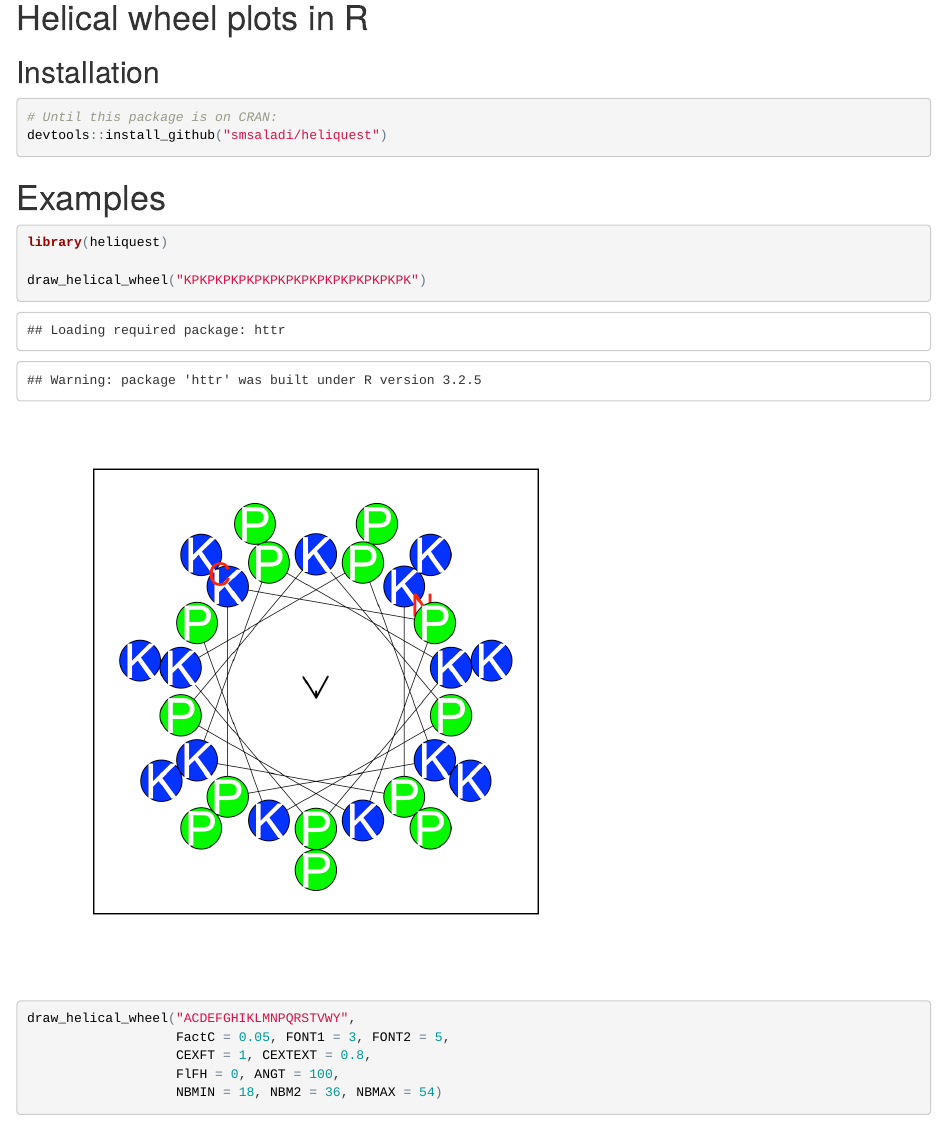
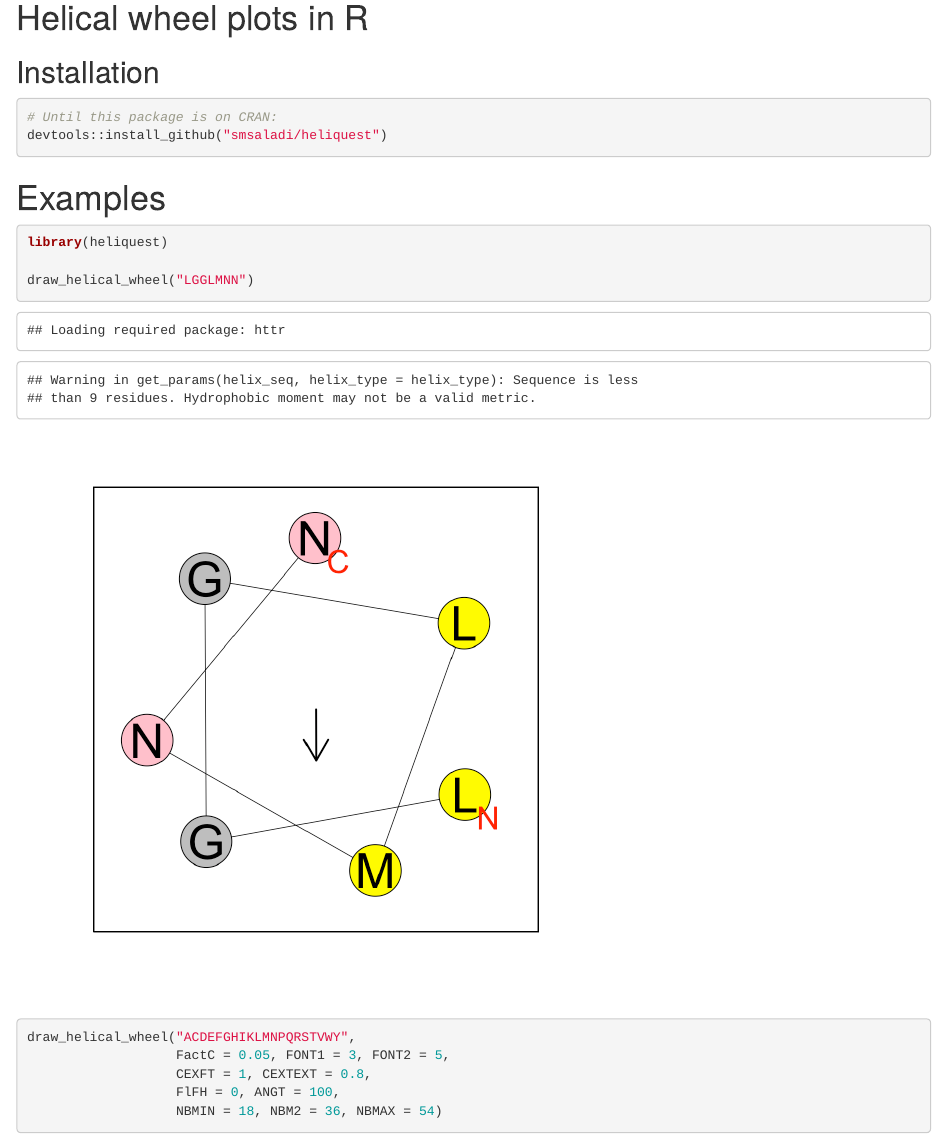
Before and after one commit to smsaladi/heliquest, an R Markdown document (README.Rmd): the page in a window 1100 px wide, from 80 px down. The pictures show the output file README.html that the author committed with the source, opened offline.

Commit message:
rebuild source etc

````diff
--- a/README.Rmd
+++ b/README.Rmd
@@ -26,7 +26,7 @@ devtools::install_github("smsaladi/heliquest")
 ```{r examples, fig.height=6}
 library(heliquest)
 
-draw_helical_wheel("KPKPKPKPKPKPKPKPKPKPKPKPKPKPK")
+draw_helical_wheel("LGGLMNN")
 
 draw_helical_wheel("ACDEFGHIKLMNPQRSTVWY",
                    FactC = 0.05, FONT1 = 3, FONT2 = 5,
````
Also changed, not shown: README.html, README.md, README_files/figure-html/examples-1.png, 3 other files.
